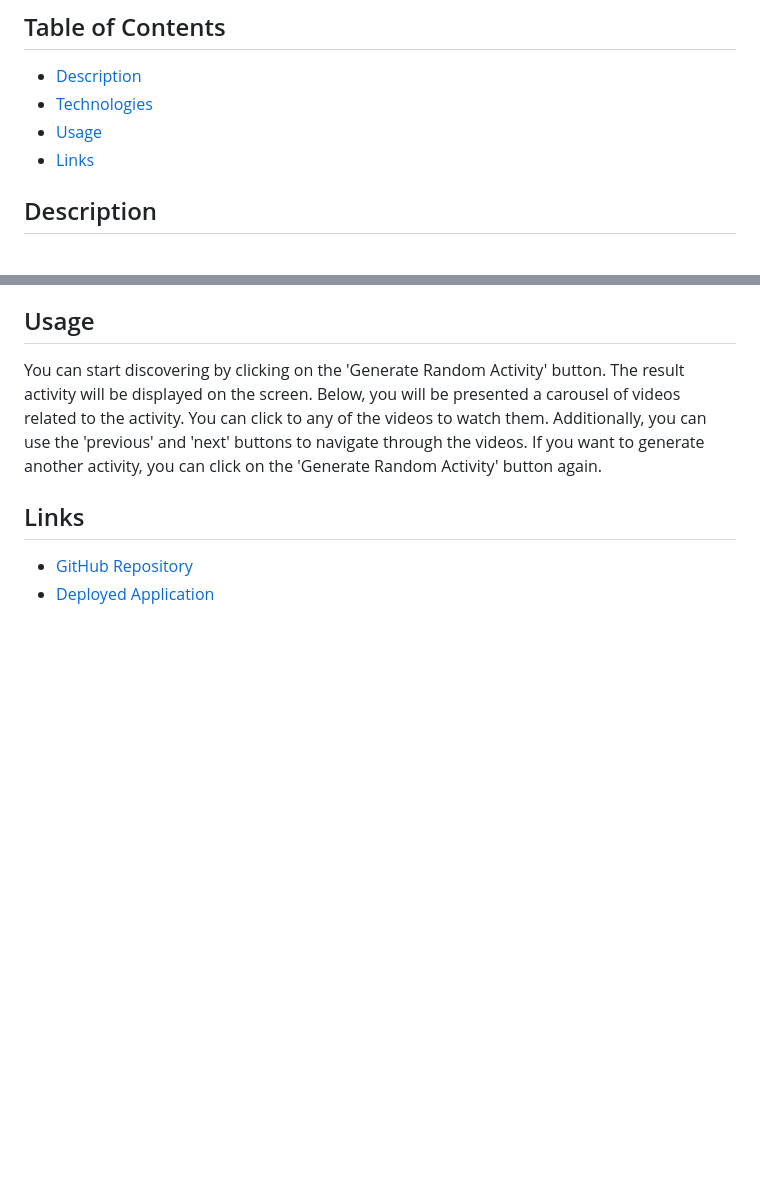
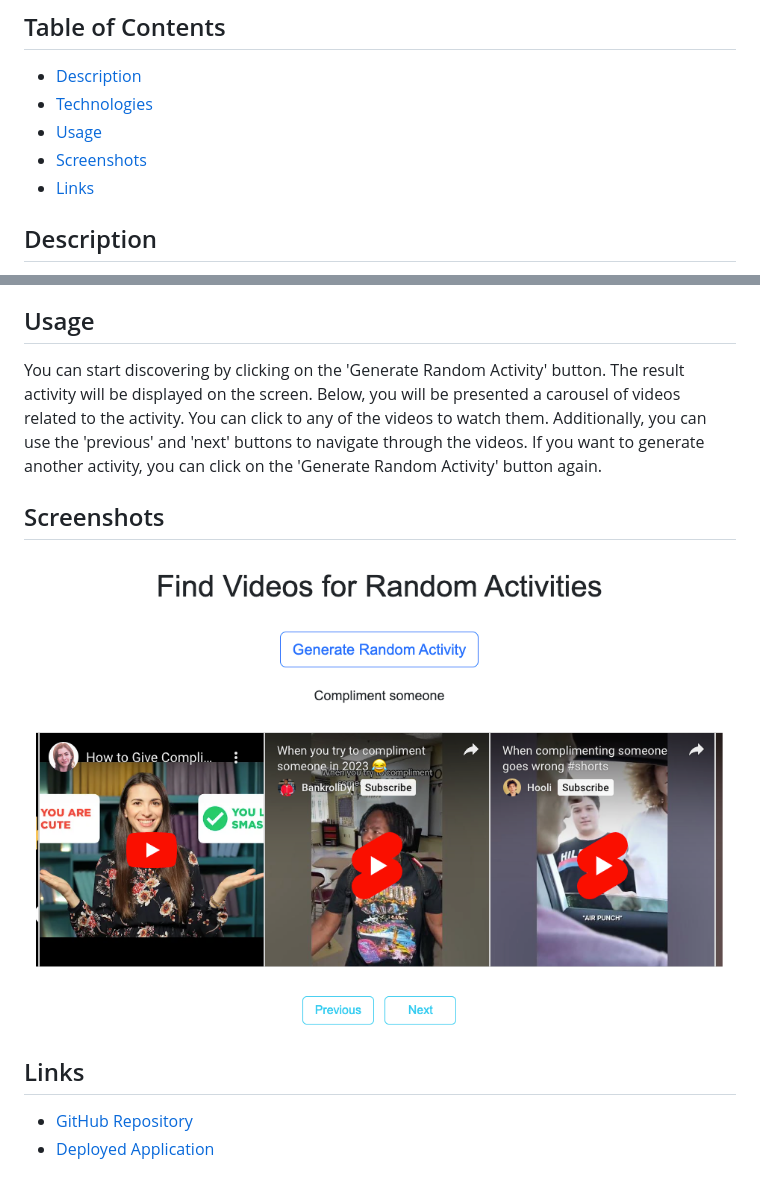
Before and after one commit to demiapollo/boredTube, a Markdown page: README.md, 2 parts joined by grey strips. Drawn GitHub-style; pictures changed too: assets/images/boredTube.png (added); blank space fills up the shorter version.

Commit message:
added the 2nd version of README

```diff
--- a/README.md
+++ b/README.md
@@ -4,6 +4,7 @@
 - [Description](#description)
 - [Technologies](#technologies)
 - [Usage](#usage)
+- [Screenshots](#screenshots)
 - [Links](#links)
 
 ## Description
@@ -20,6 +21,9 @@ Bored Tube is a web application that uses the Bored API to generate random activ
 ## Usage
 You can start discovering by clicking on the 'Generate Random Activity' button. The result activity will be displayed on the screen. Below, you will be presented a carousel of videos related to the activity. You can click to any of the videos to watch them. Additionally, you can use the 'previous' and 'next' buttons to navigate through the videos. If you want to generate another activity, you can click on the 'Generate Random Activity' button again.
 
+## Screenshots
+![Bored Tube](./assets/images/boredTube.png)
+
 ## Links
 - [GitHub Repository](https://github.com/demiapollo/boredTube)
 - [Deployed Application]()
```
Also changed, not shown: 1 other file.
